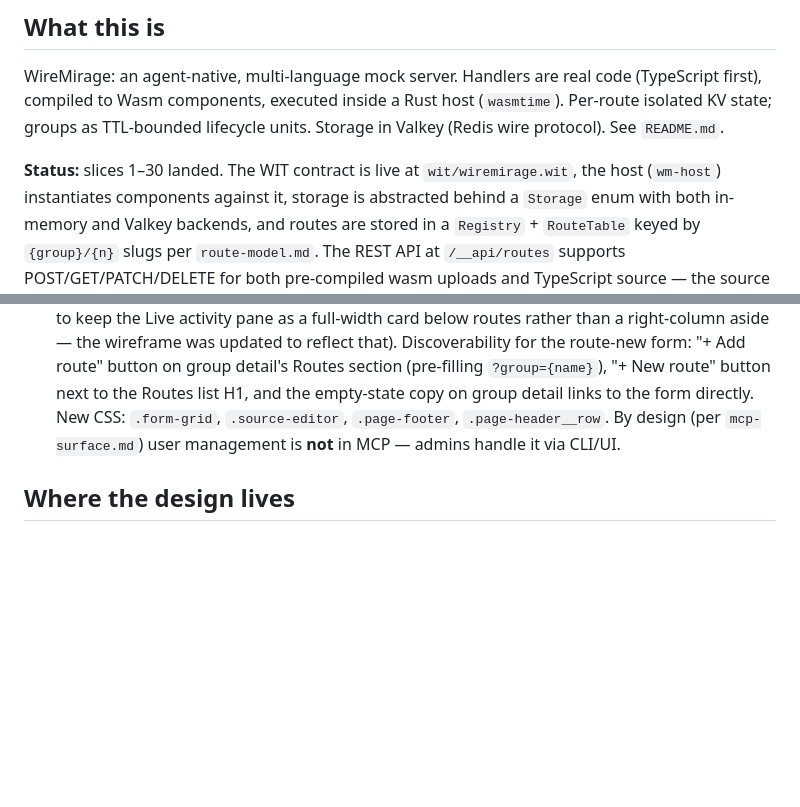
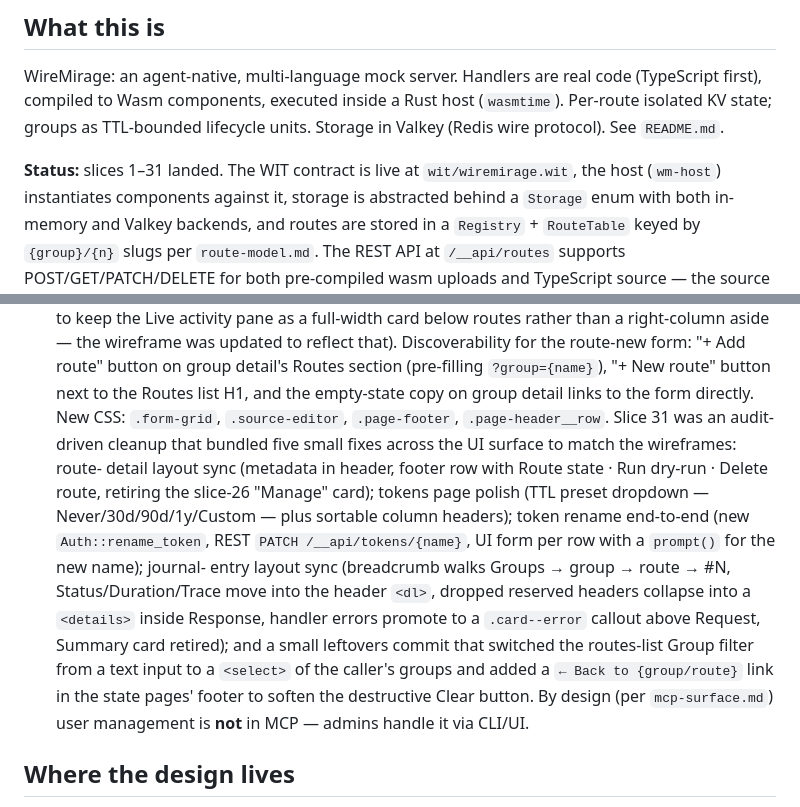
Before and after one commit to einarfd/wiremirage, a Markdown page: CLAUDE.md, 2 parts joined by grey strips. Rendered like a GitHub page; blank space fills up the shorter version.

Commit message:
Spec sync after slice-31 audit cleanup
Walks the wireframe spec and the in-repo dev docs to reflect
what slice 31 actually shipped.

In Arkiv (`web-ui-design.md`):
- Route detail / Journal entry / Tokens — added "Slice 31
  state" notes describing the layout sync, TTL preset
  dropdown, sortable headers, and Rename feature.
- Routes view — added slice-30 + slice-31 notes for the
  "+ New route" button and the Group filter dropdown.
- Group state / Route state — added the slice-31 "← Back to
  X" footer-link note.
- Unmatched — updated the slice-28 note: the
  `/__ui/routes/new` deep-link target is no longer a stub
  (slice 29 landed it).
- Live journal — appended a note about the slice-24
  additions beyond the wireframe (Trace column, streaming-
  status indicator), and acknowledged Pause/Resume as
  still-deferred polish.

Locally:
- CLAUDE.md status bumped to "slices 1–31 landed" with a
  prose summary of the five audit-cleanup commits.
- wm-dev SKILL.md gets a slice-31 section ahead of the
  slice-30 one, listing each commit, the surface it
  touched, and what's still deferred at the end of slice
  31 (OAuth, dry-run modal + source editing, Pause/Resume
  on live journal, "Did you mean…" suggestions, the
  Admin health + Settings stubs, CodeMirror across the
  source viewer/editor).

```diff
--- a/CLAUDE.md
+++ b/CLAUDE.md
@@ -9,7 +9,7 @@ code (TypeScript first), compiled to Wasm components, executed inside a Rust
 host (`wasmtime`). Per-route isolated KV state; groups as TTL-bounded
 lifecycle units. Storage in Valkey (Redis wire protocol). See `README.md`.
 
-**Status:** slices 1–30 landed. The WIT contract is live at
+**Status:** slices 1–31 landed. The WIT contract is live at
 `wit/wiremirage.wit`, the host (`wm-host`) instantiates components
 against it, storage is abstracted behind a `Storage` enum with both
 in-memory and Valkey backends, and routes are stored in a `Registry` +
@@ -267,9 +267,27 @@ form: "+ Add route" button on group detail's Routes section
 (pre-filling `?group={name}`), "+ New route" button next to
 the Routes list H1, and the empty-state copy on group detail
 links to the form directly. New CSS: `.form-grid`,
-`.source-editor`, `.page-footer`, `.page-header__row`. By
-design (per `mcp-surface.md`) user management is **not** in
-MCP — admins handle it via CLI/UI.
+`.source-editor`, `.page-footer`, `.page-header__row`. Slice
+31 was an audit-driven cleanup that bundled five small
+fixes across the UI surface to match the wireframes: route-
+detail layout sync (metadata in header, footer row with
+Route state · Run dry-run · Delete route, retiring the
+slice-26 "Manage" card); tokens page polish (TTL preset
+dropdown — Never/30d/90d/1y/Custom — plus sortable column
+headers); token rename end-to-end (new
+`Auth::rename_token`, REST `PATCH /__api/tokens/{name}`, UI
+form per row with a `prompt()` for the new name); journal-
+entry layout sync (breadcrumb walks Groups → group → route
+→ #N, Status/Duration/Trace move into the header `<dl>`,
+dropped reserved headers collapse into a `<details>`
+inside Response, handler errors promote to a `.card--error`
+callout above Request, Summary card retired); and a small
+leftovers commit that switched the routes-list Group
+filter from a text input to a `<select>` of the caller's
+groups and added a `← Back to {group/route}` link in the
+state pages' footer to soften the destructive Clear
+button. By design (per `mcp-surface.md`) user management
+is **not** in MCP — admins handle it via CLI/UI.
 
 ## Where the design lives
 
```
Also changed, not shown: 1 other file.
